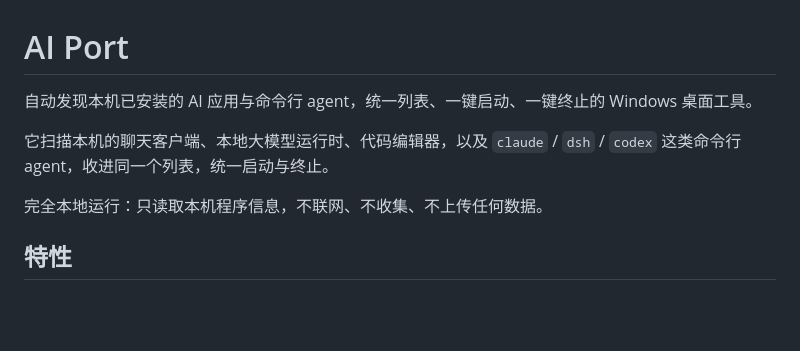
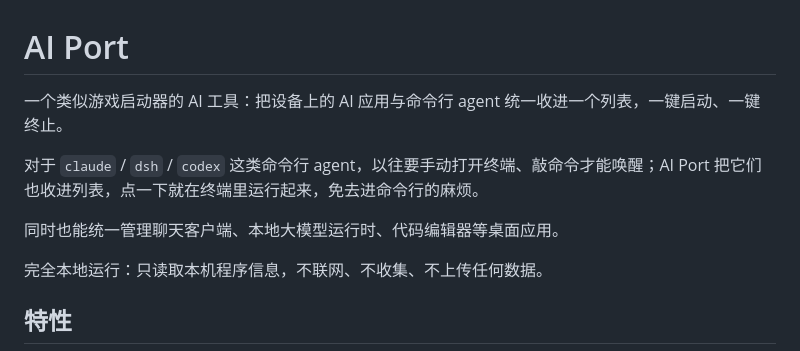
Before and after one commit to zikong0528/ai-port, a Markdown page: README.md, the part around the change. Drawn GitHub-style; blank space fills up the shorter version.

Commit message:
docs: README 开头突出游戏启动器式统一管理与命令行一键启动优势

```diff
--- a/README.md
+++ b/README.md
@@ -1,8 +1,10 @@
 # AI Port
 
-自动发现本机已安装的 AI 应用与命令行 agent，统一列表、一键启动、一键终止的 Windows 桌面工具。
+一个类似游戏启动器的 AI 工具：把设备上的 AI 应用与命令行 agent 统一收进一个列表，一键启动、一键终止。
 
-它扫描本机的聊天客户端、本地大模型运行时、代码编辑器，以及 `claude` / `dsh` / `codex` 这类命令行 agent，收进同一个列表，统一启动与终止。
+对于 `claude` / `dsh` / `codex` 这类命令行 agent，以往要手动打开终端、敲命令才能唤醒；AI Port 把它们也收进列表，点一下就在终端里运行起来，免去进命令行的麻烦。
+
+同时也能统一管理聊天客户端、本地大模型运行时、代码编辑器等桌面应用。
 
 完全本地运行：只读取本机程序信息，不联网、不收集、不上传任何数据。
 
```
